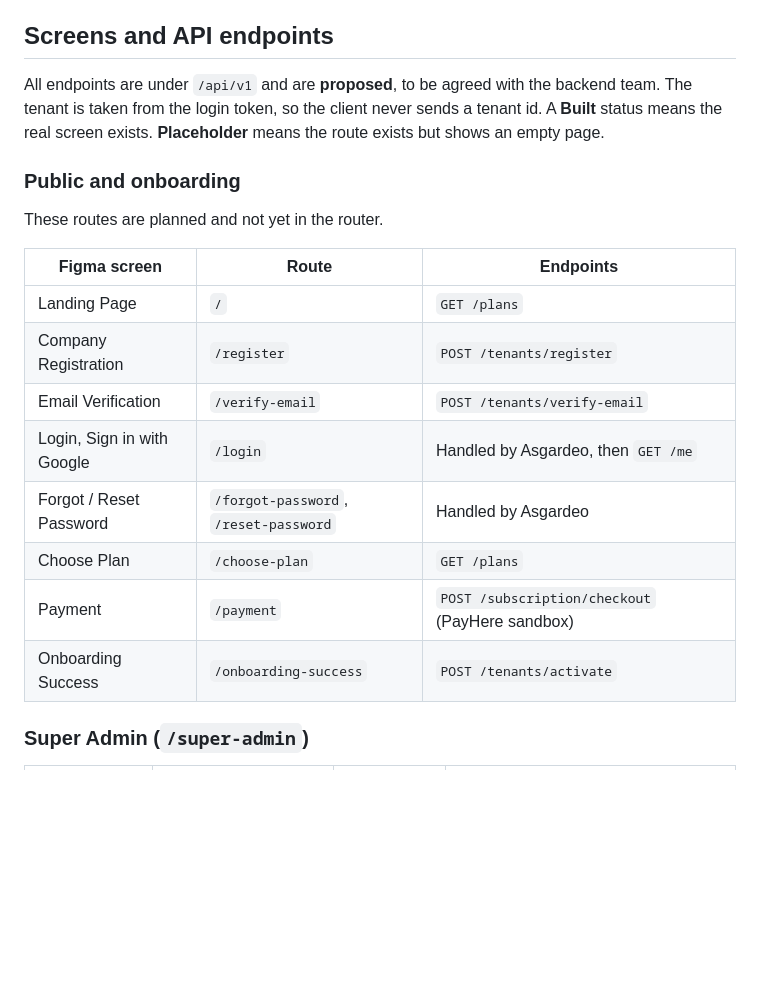
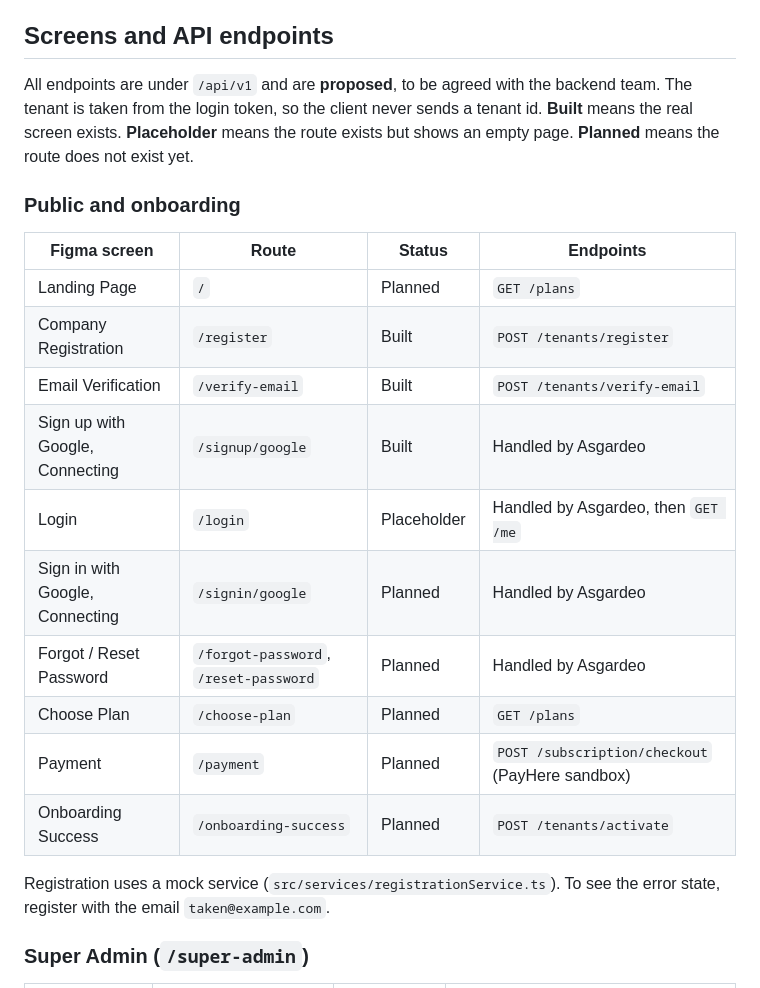
Before and after one commit to teshan200/ResolveX, a Markdown page: frontend/admin-web/README.md, the part around the change. GitHub-like rendering; blank space fills up the shorter version.

Commit message:
Update README status for registration screens

```diff
--- a/frontend/admin-web/README.md
+++ b/frontend/admin-web/README.md
@@ -30,22 +30,24 @@ src/
 
 ## Screens and API endpoints
 
-All endpoints are under `/api/v1` and are **proposed**, to be agreed with the backend team. The tenant is taken from the login token, so the client never sends a tenant id. A **Built** status means the real screen exists. **Placeholder** means the route exists but shows an empty page.
+All endpoints are under `/api/v1` and are **proposed**, to be agreed with the backend team. The tenant is taken from the login token, so the client never sends a tenant id. **Built** means the real screen exists. **Placeholder** means the route exists but shows an empty page. **Planned** means the route does not exist yet.
 
 ### Public and onboarding
 
-These routes are planned and not yet in the router.
+| Figma screen | Route | Status | Endpoints |
+|---|---|---|---|
+| Landing Page | `/` | Planned | `GET /plans` |
+| Company Registration | `/register` | Built | `POST /tenants/register` |
+| Email Verification | `/verify-email` | Built | `POST /tenants/verify-email` |
+| Sign up with Google, Connecting | `/signup/google` | Built | Handled by Asgardeo |
+| Login | `/login` | Placeholder | Handled by Asgardeo, then `GET /me` |
+| Sign in with Google, Connecting | `/signin/google` | Planned | Handled by Asgardeo |
+| Forgot / Reset Password | `/forgot-password`, `/reset-password` | Planned | Handled by Asgardeo |
+| Choose Plan | `/choose-plan` | Planned | `GET /plans` |
+| Payment | `/payment` | Planned | `POST /subscription/checkout` (PayHere sandbox) |
+| Onboarding Success | `/onboarding-success` | Planned | `POST /tenants/activate` |
 
-| Figma screen | Route | Endpoints |
-|---|---|---|
-| Landing Page | `/` | `GET /plans` |
-| Company Registration | `/register` | `POST /tenants/register` |
-| Email Verification | `/verify-email` | `POST /tenants/verify-email` |
-| Login, Sign in with Google | `/login` | Handled by Asgardeo, then `GET /me` |
-| Forgot / Reset Password | `/forgot-password`, `/reset-password` | Handled by Asgardeo |
-| Choose Plan | `/choose-plan` | `GET /plans` |
-| Payment | `/payment` | `POST /subscription/checkout` (PayHere sandbox) |
-| Onboarding Success | `/onboarding-success` | `POST /tenants/activate` |
+Registration uses a mock service (`src/services/registrationService.ts`). To see the error state, register with the email `taken@example.com`.
 
 ### Super Admin (`/super-admin`)
 
```
